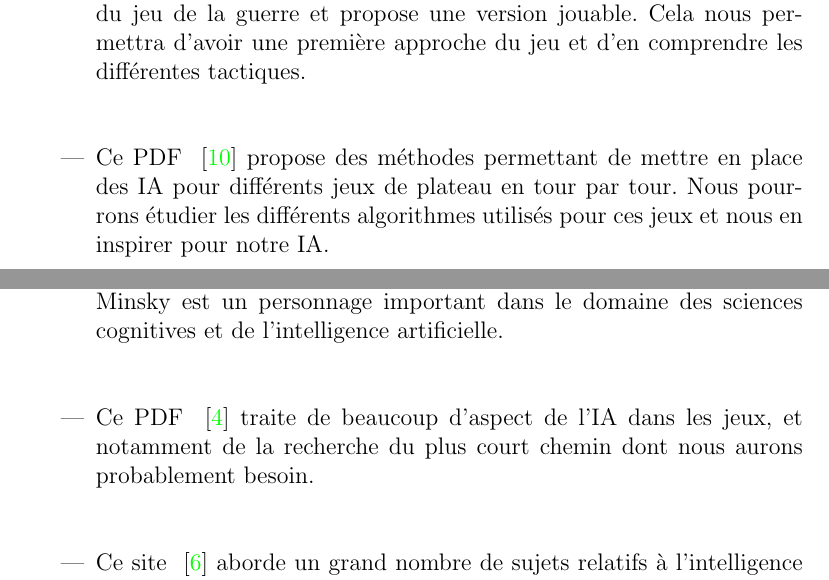
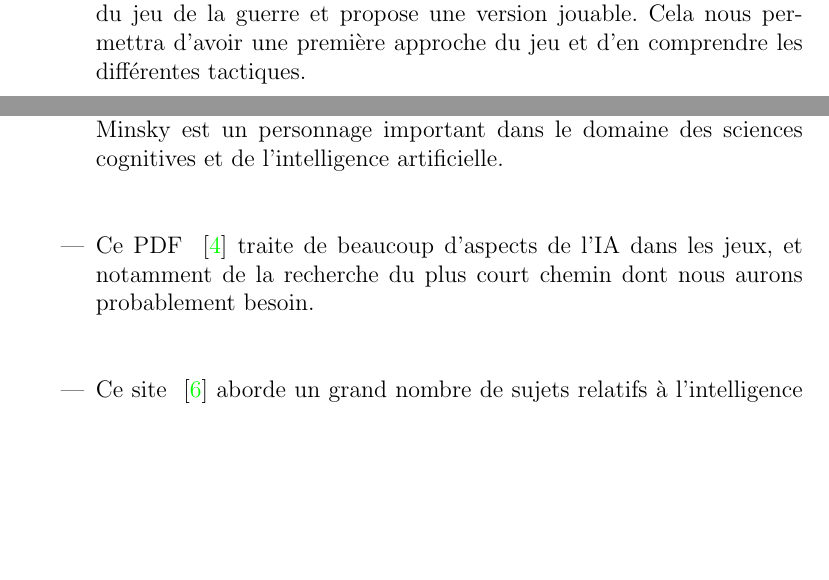
Before and after one commit to Kriegspiel-Team/Kriegspiel, a LaTeX document (doc/biblio.tex): two parts of pages 2 and 3 of 4, joined at a grey line, cut so that both start at the same text, the shorter picture padded with empty space. Compiled offline with pdfLaTeX.

Commit message:
Modified Makefile and bibliography

```diff
--- a/doc/biblio.tex
+++ b/doc/biblio.tex
@@ -44,15 +44,13 @@
 
 \item Ce site ~\cite{ref4} nous sera très utile puisqu'il regroupe l'ensemble des règles du jeu de la guerre et propose une version jouable. Cela nous permettra d'avoir une première approche du jeu et d'en comprendre les différentes tactiques.\\[1\baselineskip]
 
-\item Ce PDF ~\cite{ref5} propose des méthodes permettant de mettre en place des IA pour différents jeux de plateau en tour par tour. Nous pourrons étudier les différents algorithmes utilisés pour ces jeux et nous en inspirer pour notre IA.\\[1\baselineskip]
-
 \item Cet article ~\cite{ref6} aborde différentes approches pour concevoir une intelligence artificielle de jeu vidéo. La 3eme partie parle notamment de la conception d'une "IA tactique et stratégique".\\[1\baselineskip]
 
 \item Cet ouvrage ~\cite{ref7} traite comme son nom l'indique de l'aspect heuristique des IA. Etant donné qu'il existe un trop grand nombre de coups possibles à chaque tour pour le jeu de la guerre, l'heuristique sera donc un aspect important de notre projet.\\[1\baselineskip]
 
 \item Une fois encore l'heuristique sera un point important de notre projet, or ce livre ~\cite{ref8} aborde ce point de façon précise. De plus Marvin Lee Minsky est un personnage important dans le domaine des sciences cognitives et de l'intelligence artificielle.\\[1\baselineskip]
 
-\item Ce PDF ~\cite{ref9} traite de beaucoup d'aspect de l'IA dans les jeux, et notamment de la recherche du plus court chemin dont nous aurons probablement besoin.\\[1\baselineskip]
+\item Ce PDF ~\cite{ref9} traite de beaucoup d'aspects de l'IA dans les jeux, et notamment de la recherche du plus court chemin dont nous aurons probablement besoin.\\[1\baselineskip]
 
 \item Ce site ~\cite{ref10} aborde un grand nombre de sujets relatifs à l'intelligence artificielle et se découpe en plusieurs parties distinctes. Nous pourrons y trouver par exemple des informations sur les systèmes experts.\\[1\baselineskip]
 
```
Also changed, not shown: doc/Makefile.
